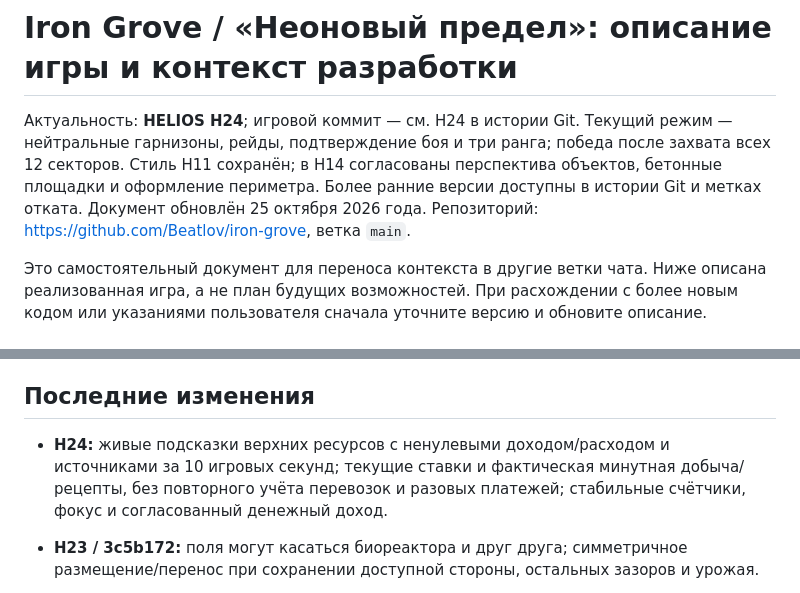
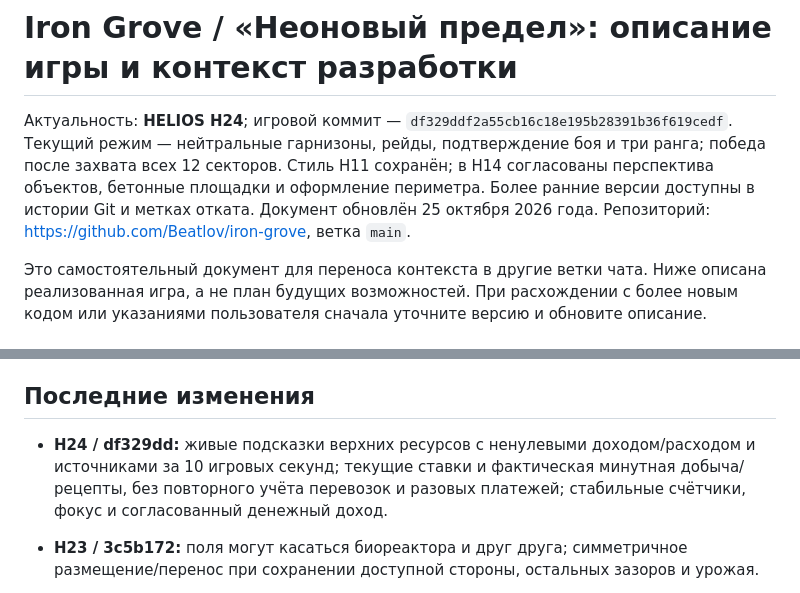
Before and after one commit to Beatlov/iron-grove, a Markdown page: docs/GAME_GUIDE.md, 2 parts joined by grey strips. GitHub-like rendering.

Commit message:
Record H24 resource-flow revision in game guide

```diff
--- a/docs/GAME_GUIDE.md
+++ b/docs/GAME_GUIDE.md
@@ -1,6 +1,6 @@
 # Iron Grove / «Неоновый предел»: описание игры и контекст разработки
 
-Актуальность: **HELIOS H24**; игровой коммит — см. H24 в истории Git. Текущий режим — нейтральные гарнизоны, рейды, подтверждение боя и три ранга; победа после захвата всех 12 секторов. Стиль H11 сохранён; в H14 согласованы перспектива объектов, бетонные площадки и оформление периметра. Более ранние версии доступны в истории Git и метках отката. Документ обновлён 25 октября 2026 года. Репозиторий: https://github.com/Beatlov/iron-grove, ветка `main`.
+Актуальность: **HELIOS H24**; игровой коммит — `df329ddf2a55cb16c18e195b28391b36f619cedf`. Текущий режим — нейтральные гарнизоны, рейды, подтверждение боя и три ранга; победа после захвата всех 12 секторов. Стиль H11 сохранён; в H14 согласованы перспектива объектов, бетонные площадки и оформление периметра. Более ранние версии доступны в истории Git и метках отката. Документ обновлён 25 октября 2026 года. Репозиторий: https://github.com/Beatlov/iron-grove, ветка `main`.
 
 Это самостоятельный документ для переноса контекста в другие ветки чата. Ниже описана реализованная игра, а не план будущих возможностей. При расхождении с более новым кодом или указаниями пользователя сначала уточните версию и обновите описание.
 
@@ -391,7 +391,7 @@ API: `recordResourceFlow(resource, direction, amount, team, source)` и **не
 
 ## Последние изменения
 
-- **H24:** живые подсказки верхних ресурсов с ненулевыми доходом/расходом и источниками за 10 игровых секунд; текущие ставки и фактическая минутная добыча/рецепты, без повторного учёта перевозок и разовых платежей; стабильные счётчики, фокус и согласованный денежный доход.
+- **H24 / df329dd:** живые подсказки верхних ресурсов с ненулевыми доходом/расходом и источниками за 10 игровых секунд; текущие ставки и фактическая минутная добыча/рецепты, без повторного учёта перевозок и разовых платежей; стабильные счётчики, фокус и согласованный денежный доход.
 - **H23 / 3c5b172:** поля могут касаться биореактора и друг друга; симметричное размещение/перенос при сохранении доступной стороны, остальных зазоров и урожая.
 - **H22 / 677b5ef:** наземные дроны с доками/покупкой/металлическим содержанием, реальные приоритетные перевозки и прямые рейсы на завод, эксклюзивные заявки/входящие объёмы, скрытые свободные жители с выходом/возвращением и отдельным счётчиком, компактные спрайты дронов и видимая карточка доков.
 - **H21:** бой на настоящих поверхностях вместо 48×32, высадка центр/край, единый масштаб военных/жителей, живая экономика и оборонные процессы при запрете стройки, гарнизон/подкрепления у казармы, предупреждение 3 с без отмены, реальные HP/позиции зданий; полигон атаки/обороны с камерой и повтором.
```
